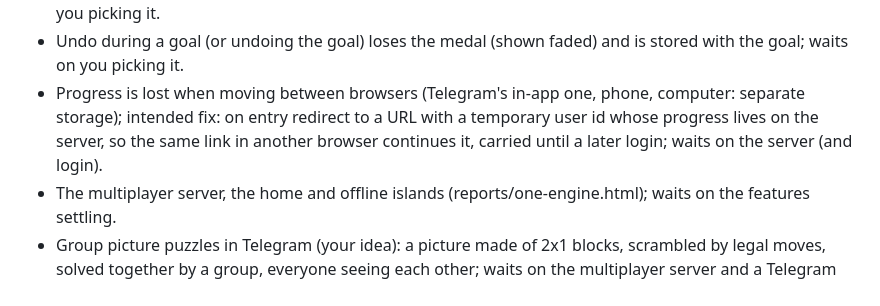
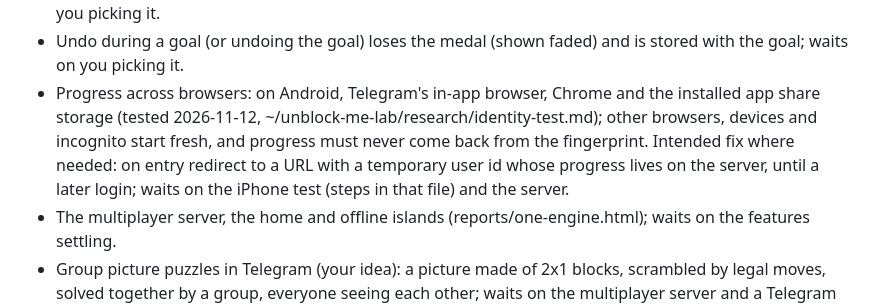
Before and after one commit to Zikoat/unblock-me, a Markdown page: TODO.md, the part around the change. Drawn GitHub-style.

Commit message:
TODO: progress across browsers after the Android test; waits on the iPhone test
Co-Authored-By: Claude Opus 5.5 <noreply@anthropic.com>

```diff
--- a/TODO.md
+++ b/TODO.md
@@ -20,7 +20,7 @@ In approximate priority order, highest first; the middle ones are not ordered am
 - Log each goal's proof and measured difficulty, and page hides; waits on you picking it.
 - Undo a reached goal: rewind to where its moves started counting and replay it for a better score; waits on you picking it.
 - Undo during a goal (or undoing the goal) loses the medal (shown faded) and is stored with the goal; waits on you picking it.
-- Progress is lost when moving between browsers (Telegram's in-app one, phone, computer: separate storage); intended fix: on entry redirect to a URL with a temporary user id whose progress lives on the server, so the same link in another browser continues it, carried until a later login; waits on the server (and login).
+- Progress across browsers: on Android, Telegram's in-app browser, Chrome and the installed app share storage (tested 2026-11-12, ~/unblock-me-lab/research/identity-test.md); other browsers, devices and incognito start fresh, and progress must never come back from the fingerprint. Intended fix where needed: on entry redirect to a URL with a temporary user id whose progress lives on the server, until a later login; waits on the iPhone test (steps in that file) and the server.
 - The multiplayer server, the home and offline islands (reports/one-engine.html); waits on the features settling.
 - Group picture puzzles in Telegram (your idea): a picture made of 2x1 blocks, scrambled by legal moves, solved together by a group, everyone seeing each other; waits on the multiplayer server and a Telegram mini app.
 - A block exactly on the goal rarer early on (subject b thought it impossible); mostly superseded by the teaching squares; waits on them.
```
